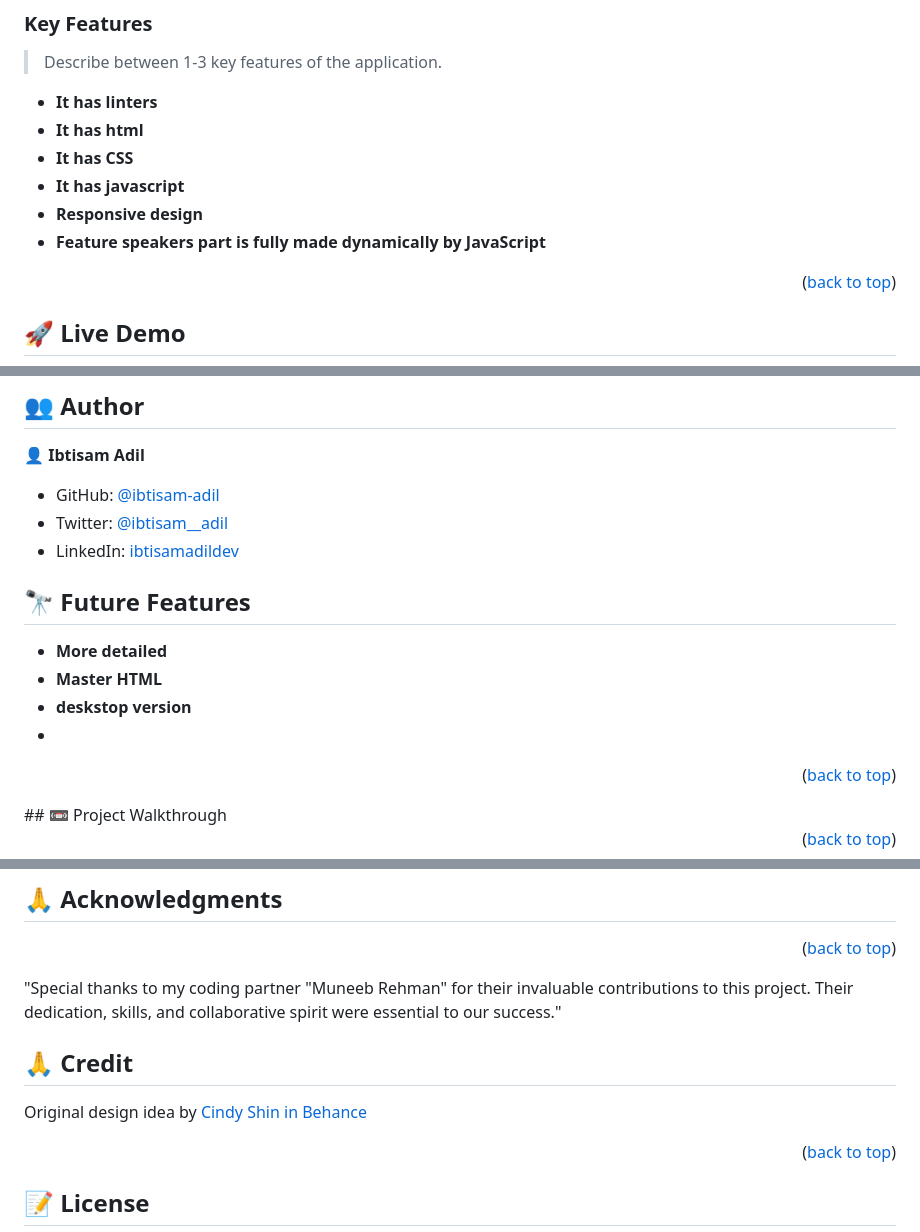
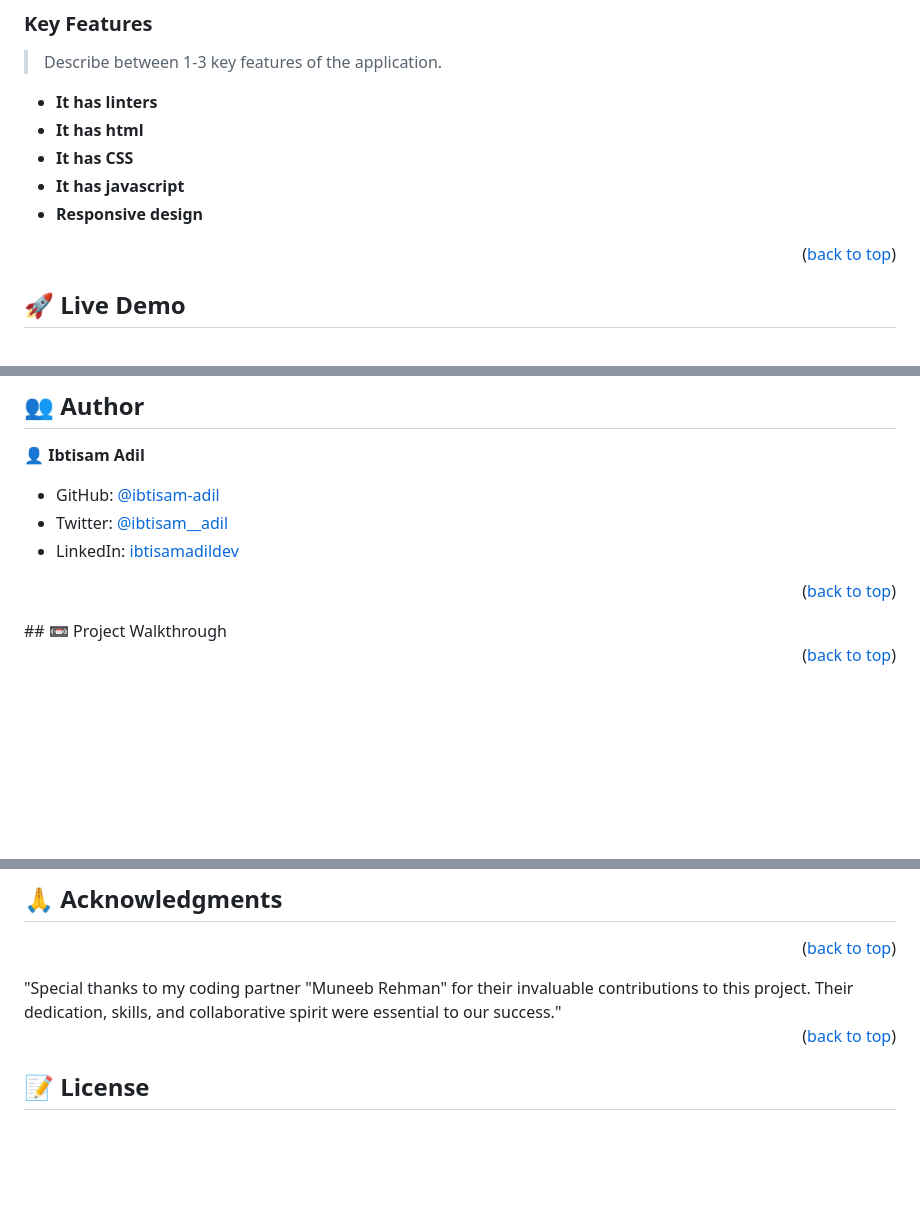
Before and after one commit to ibtisam-adil/pokemon, a Markdown page: README.md, 3 parts joined by grey strips. Drawn GitHub-style; blank space fills up the shorter version.

```diff
--- a/README.md
+++ b/README.md
@@ -50,7 +50,6 @@
 - **It has CSS**
 - **It has javascript**
 - **Responsive design**
-- **Feature speakers part is fully made dynamically by JavaScript**
 
 <p align="right">(<a href="#readme-top">back to top</a>)</p>
 
@@ -95,15 +94,6 @@ Step 2: Locate the folder where you cloned your project to and open the `index.h
 - Twitter: [@ibtisam__adil](https://twitter.com/Ibtisam__adil)
 - LinkedIn: [ibtisamadildev](https://www.linkedin.com/in/ibtisamadildev)
 
-<!-- FUTURE FEATURES -->
-
-## 🔭 Future Features <a name="future-features"></a>
-
-- **More detailed**
-- **Master HTML**
-- **deskstop version**
--
-
 <p align="right">(<a href="#readme-top">back to top</a>)</p>
 ## 📼 Project Walkthrough <a name="project-walk"></a>
 
@@ -137,10 +127,6 @@ Give a ⭐️ if you like this project!
 <p align="right">(<a href="#readme-top">back to top</a>)</p>
 "Special thanks to my coding partner "Muneeb Rehman" for their invaluable contributions to this project. Their dedication, skills, and collaborative spirit were essential to our success."
 
-## 🙏 Credit <a name="credit"></a>
-
-Original design idea by [Cindy Shin in Behance](https://www.behance.net/adagio07)
-
 <p align="right">(<a href="#readme-top">back to top</a>)</p>
 
 <!-- LICENSE -->
```
